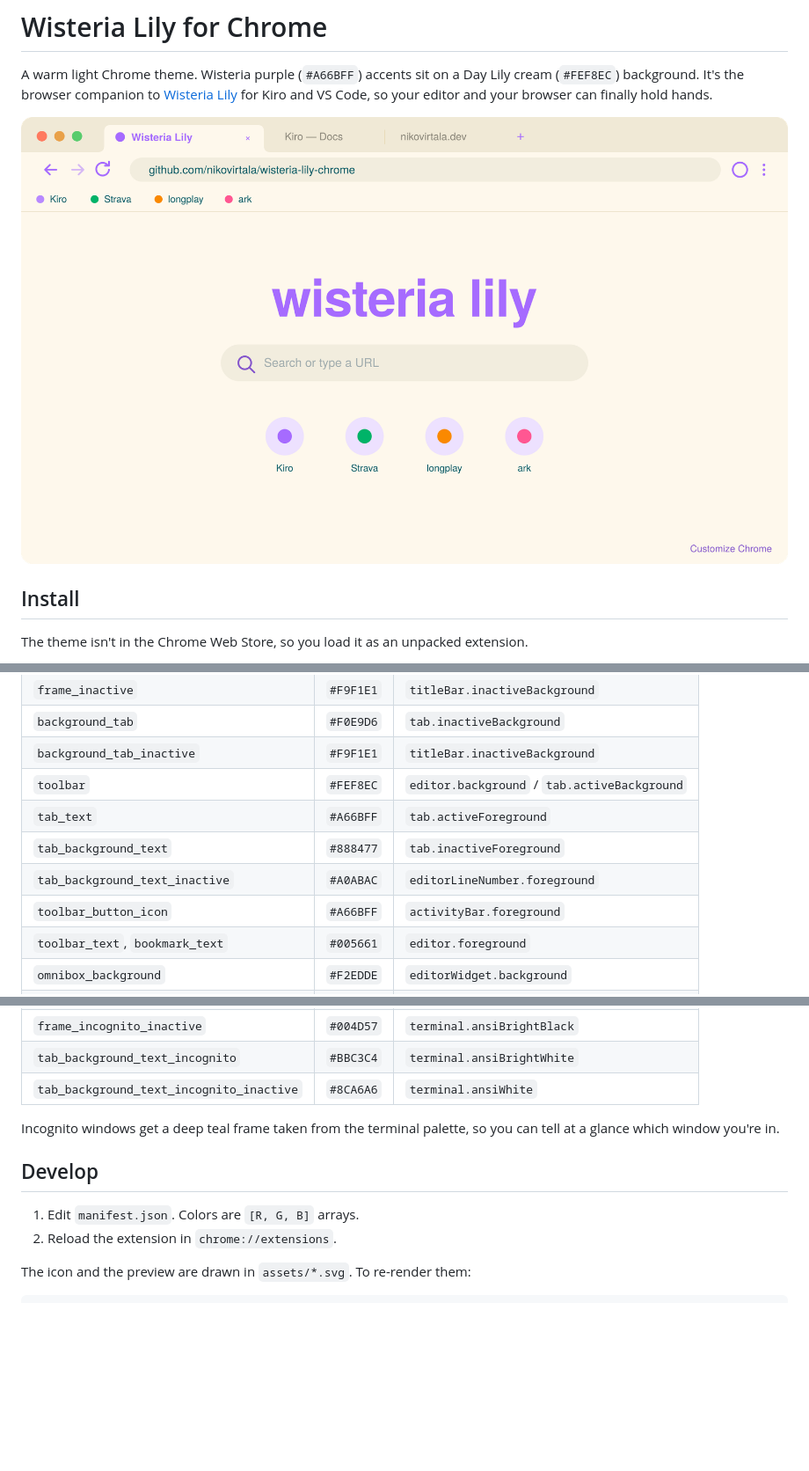
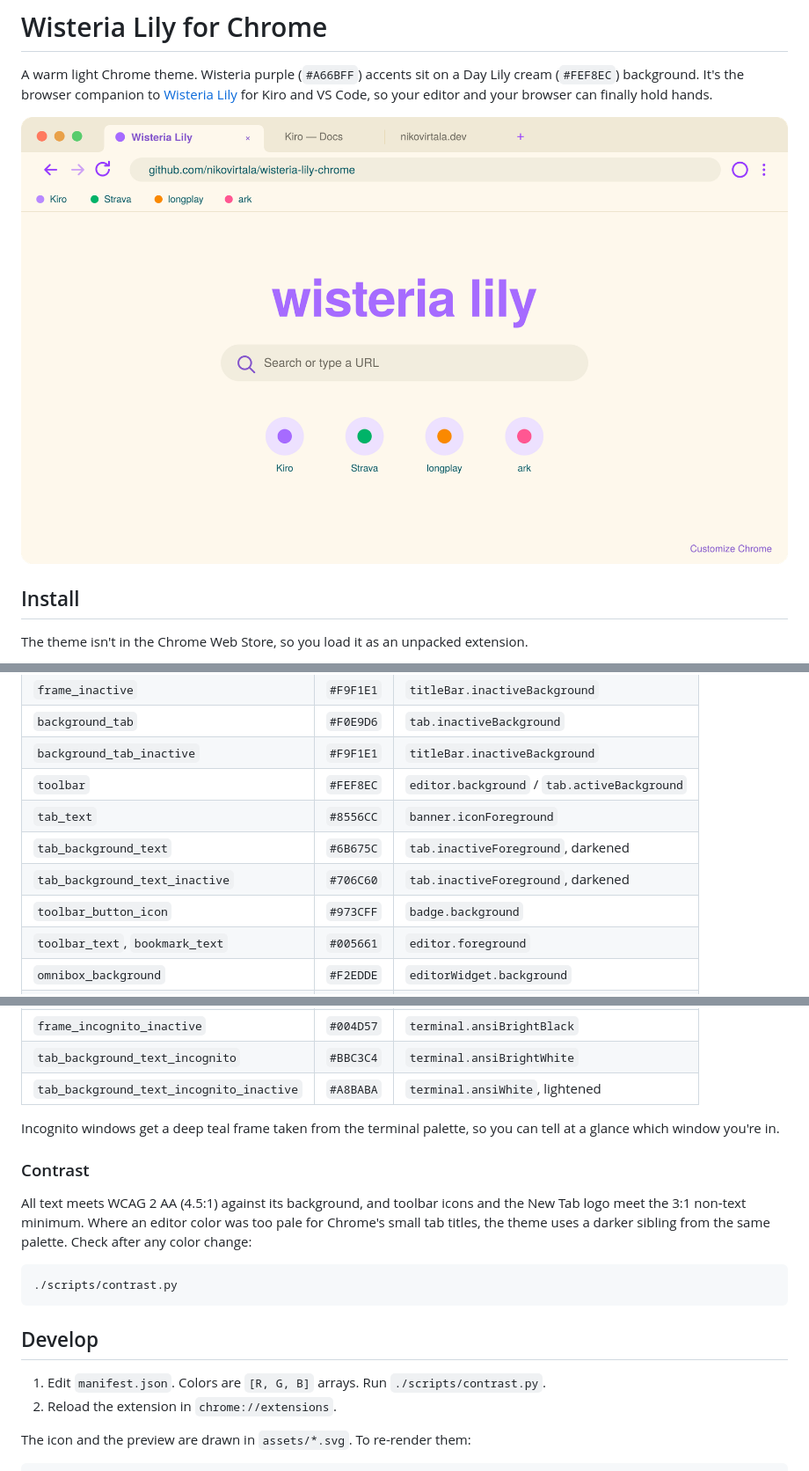
Before and after one commit to nikovirtala/wisteria-lily-chrome, a Markdown page: README.md, 3 parts joined by grey strips. Shown at 88% size. Drawn GitHub-style; pictures changed too: assets/preview.png; blank space fills up the shorter version.

````diff
--- a/README.md
+++ b/README.md
@@ -61,10 +61,10 @@ to the editor colors they borrow from.
 | `background_tab` | `#F0E9D6` | `tab.inactiveBackground` |
 | `background_tab_inactive` | `#F9F1E1` | `titleBar.inactiveBackground` |
 | `toolbar` | `#FEF8EC` | `editor.background` / `tab.activeBackground` |
-| `tab_text` | `#A66BFF` | `tab.activeForeground` |
-| `tab_background_text` | `#888477` | `tab.inactiveForeground` |
-| `tab_background_text_inactive` | `#A0ABAC` | `editorLineNumber.foreground` |
-| `toolbar_button_icon` | `#A66BFF` | `activityBar.foreground` |
+| `tab_text` | `#8556CC` | `banner.iconForeground` |
+| `tab_background_text` | `#6B675C` | `tab.inactiveForeground`, darkened |
+| `tab_background_text_inactive` | `#706C60` | `tab.inactiveForeground`, darkened |
+| `toolbar_button_icon` | `#973CFF` | `badge.background` |
 | `toolbar_text`, `bookmark_text` | `#005661` | `editor.foreground` |
 | `omnibox_background` | `#F2EDDE` | `editorWidget.background` |
 | `omnibox_text` | `#005661` | `editor.foreground` |
@@ -76,14 +76,25 @@ to the editor colors they borrow from.
 | `frame_incognito` | `#003B42` | `terminal.ansiBlack` |
 | `frame_incognito_inactive` | `#004D57` | `terminal.ansiBrightBlack` |
 | `tab_background_text_incognito` | `#BBC3C4` | `terminal.ansiBrightWhite` |
-| `tab_background_text_incognito_inactive` | `#8CA6A6` | `terminal.ansiWhite` |
+| `tab_background_text_incognito_inactive` | `#A8BABA` | `terminal.ansiWhite`, lightened |
 
 Incognito windows get a deep teal frame taken from the terminal palette, so you can
 tell at a glance which window you're in.
 
+### Contrast
+
+All text meets WCAG 2 AA (4.5:1) against its background, and toolbar icons and the
+New Tab logo meet the 3:1 non-text minimum. Where an editor color was too pale for
+Chrome's small tab titles, the theme uses a darker sibling from the same palette.
+Check after any color change:
+
+```sh
+./scripts/contrast.py
+```
+
 ## Develop
 
-1. Edit `manifest.json`. Colors are `[R, G, B]` arrays.
+1. Edit `manifest.json`. Colors are `[R, G, B]` arrays. Run `./scripts/contrast.py`.
 2. Reload the extension in `chrome://extensions`.
 
 The icon and the preview are drawn in `assets/*.svg`. To re-render them:
````
Also changed, not shown: 3 other files.
